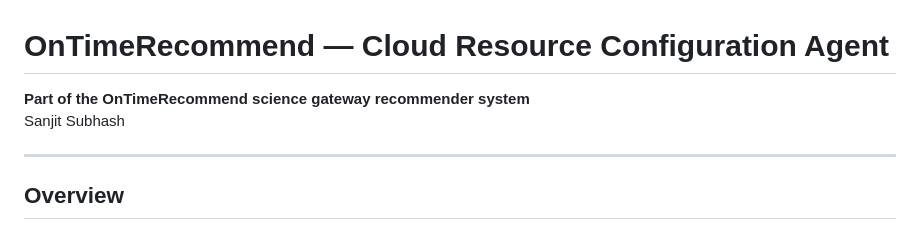
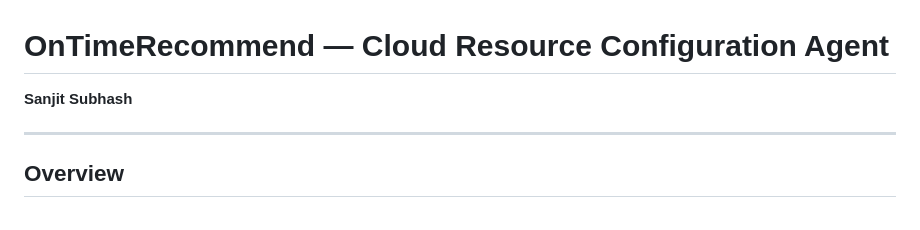
Before and after one commit to ssyht/Agentic-AI-Cloud-Resource-Implementation, a Markdown page: README.md, the part around the change. Rendered like a GitHub page.

```diff
--- a/README.md
+++ b/README.md
@@ -1,7 +1,6 @@
 # OnTimeRecommend — Cloud Resource Configuration Agent
 
-**Part of the OnTimeRecommend science gateway recommender system**
-Sanjit Subhash
+**Sanjit Subhash**
 
 ---
 
```
